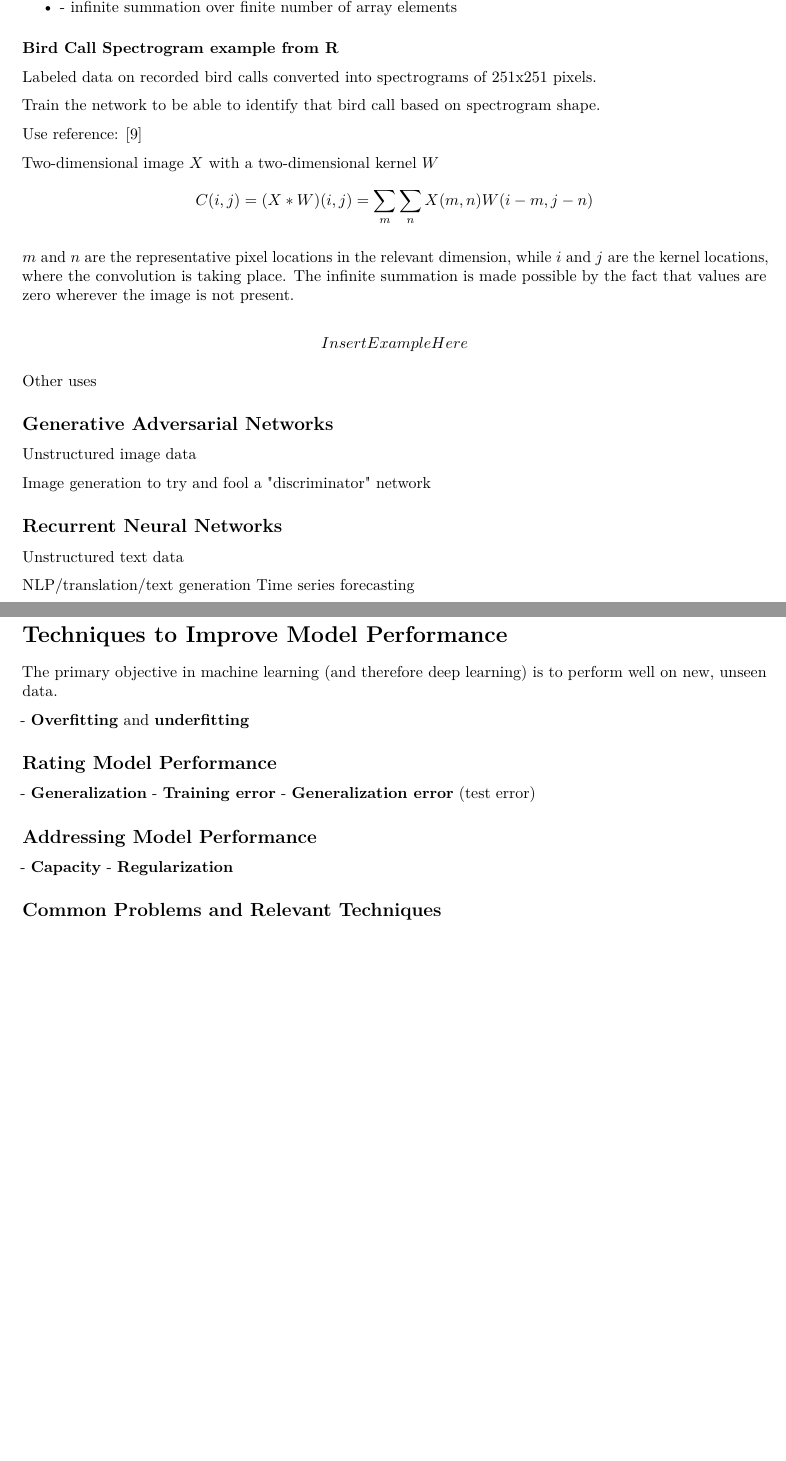
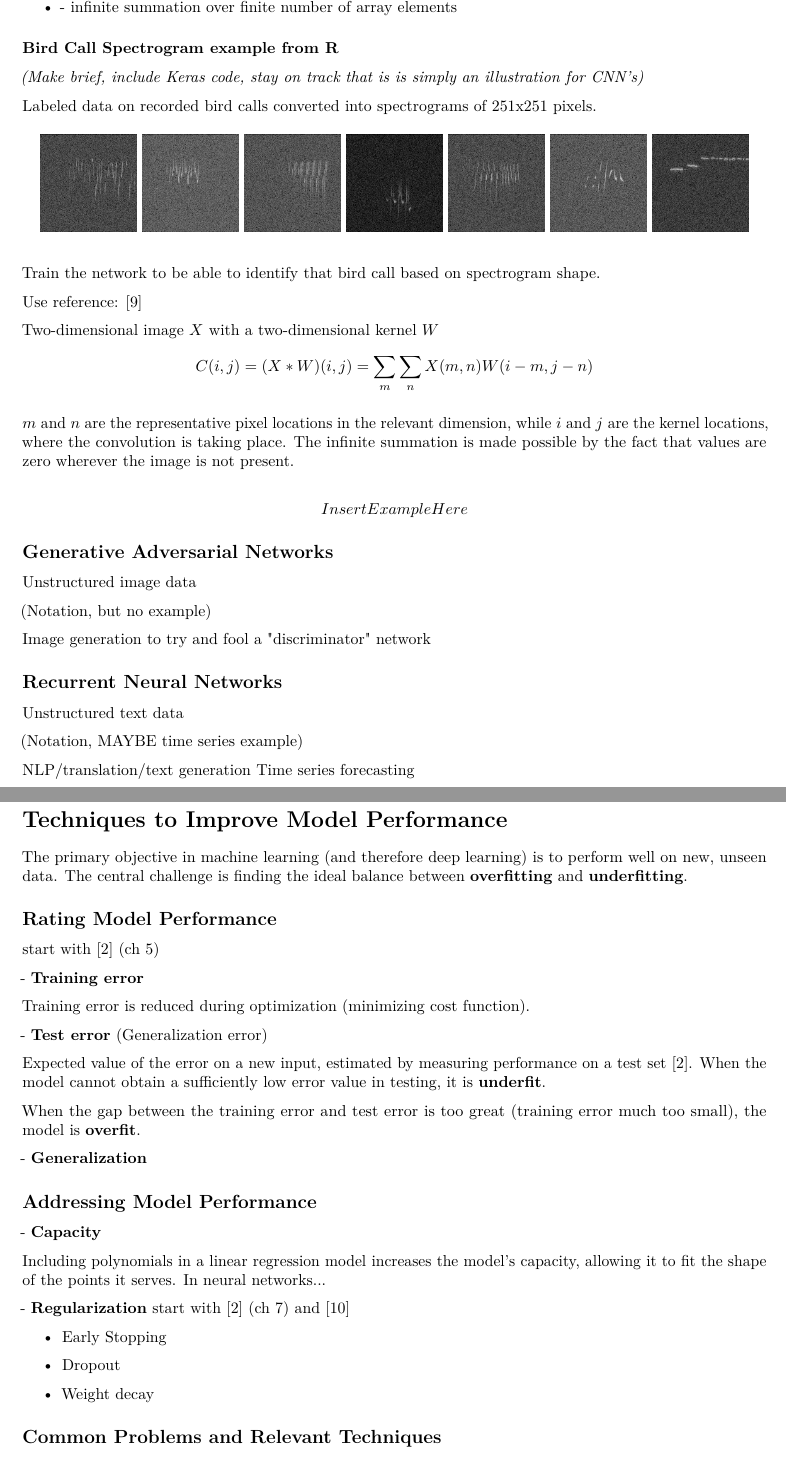
Before and after one commit to elsuam/Bayesian-Neural-Networks, a LaTeX thesis (main.tex, which reads ANN.tex, Performance.tex): two parts of pages 12 and 13 of 17 before the commit and two parts of pages 10 and 11 of 15 after it, joined at a grey line, cut so that both start at the same text, the shorter picture padded with empty space. Compiled offline with pdfLaTeX.

Commit message:
Regular updates

```diff
--- a/ANN.tex
+++ b/ANN.tex
@@ -79,7 +75,20 @@ values of kernel and input tensors are zero except for the finite set in which v
 
 \subsubsection{Bird Call Spectrogram example from R}
 
+\textit{(Make brief, include Keras code, stay on track that is is simply an illustration for CNN's)}
+
 Labeled data on recorded bird calls converted into spectrograms of 251x251 pixels.
+
+\begin{figure}[H]
+\centering
+    \includegraphics[width = .13\textwidth]{Figures/spectrogramsamps/Cardellina475957.png}
+    \includegraphics[width = .13\textwidth]{Figures/spectrogramsamps/Geothlypis13687.png}
+    \includegraphics[width = .13\textwidth]{Figures/spectrogramsamps/Seiurus13640.png}
+    \includegraphics[width = .13\textwidth]{Figures/spectrogramsamps/Setophaga160916.png}
+    \includegraphics[width = .13\textwidth]{Figures/spectrogramsamps/Spinus192078.png}
+    \includegraphics[width = .13\textwidth]{Figures/spectrogramsamps/Spizelloides45125.png}
+    \includegraphics[width = .13\textwidth]{Figures/spectrogramsamps/Zonotrichia139053.png}
+\end{figure}
 
 Train the network to be able to identify that bird call based on spectrogram shape.
 
@@ -100,15 +109,18 @@ $$
 
 %---POTENTIALLY - make a pathway to the .tex file from RMarkdown ---\subfile{CNN_BCS}
 
-Other uses
 
 \subsection{Generative Adversarial Networks}
 Unstructured image data
+
+(Notation, but no example)
 
 Image generation to try and fool a "discriminator" network
 
 \subsection{Recurrent Neural Networks}
 Unstructured text data
+
+(Notation, MAYBE time series example)
 
 NLP/translation/text generation
 Time series forecasting
@@ -122,18 +138,4 @@ Unstructured text data
 \section{Techniques to Improve Model Performance} %-------------SECTION
 
-The primary objective in machine learning (and therefore deep learning) is to perform well on new, unseen data.
-
-- \textbf{Overfitting} and \textbf{underfitting}
-
-\subsection{Rating Model Performance}
-- \textbf{Generalization}
-- \textbf{Training error}
-- \textbf{Generalization error} (test error)
-
-\subsection{Addressing Model Performance}
-- \textbf{Capacity}
-- \textbf{Regularization}
-
-\subsection{Common Problems and Relevant Techniques}
-
-Earthquake example
+%---Pathway to performance file---
+\subfile{Performance}
--- /dev/null
+++ b/Performance.tex
@@ -0,0 +1,39 @@
+The primary objective in machine learning (and therefore deep learning) is to perform well on new, unseen data.  The central challenge is finding the ideal balance between \textbf{overfitting} and \textbf{underfitting}.
+
+\subsection{Rating Model Performance} start with \cite{Goodfellow-et-al-2016} (ch 5)
+
+- \textbf{Training error}
+
+Training error is reduced during optimization (minimizing cost function).
+
+- \textbf{Test error} (Generalization error)
+
+Expected value of the error on a new input, estimated by measuring performance on a test set \cite{Goodfellow-et-al-2016}.  When the model cannot obtain a sufficiently low error value in testing, it is \textbf{underfit}.
+
+When the gap between the training error and test error is too great (training error much too small), the model is \textbf{overfit}.
+
+- \textbf{Generalization}
+
+
+
+
+\subsection{Addressing Model Performance}
+
+- \textbf{Capacity}
+
+Including polynomials in a linear regression model increases the model's capacity, allowing it to fit the shape of the points it serves.  In neural networks...
+
+- \textbf{Regularization} start with \cite{Goodfellow-et-al-2016} (ch 7) and \cite{nusrat2018comparison}
+
+\begin{itemize}
+    \item
+Early Stopping
+    \item
+Dropout
+    \item
+Weight decay
+\end{itemize}
+
+\subsection{Common Problems and Relevant Techniques}
+
+Earthquake example
--- a/main.tex
+++ b/main.tex
@@ -10,6 +10,7 @@
 \usepackage{float}
 \usepackage{floatflt}
 \usepackage{amsmath}
+\usepackage{adjustbox}
 
 
 %--Everything between here and the below cutoff is to maintain R-Code formatting--%
```
Also changed, not shown: Architecture.tex (+1 -9 lines), Bayes.tex (+5 -7 lines), Intro.tex (+8 -4 lines), ANN.tex (8 more changed lines), main.tex (10 more changed lines).
